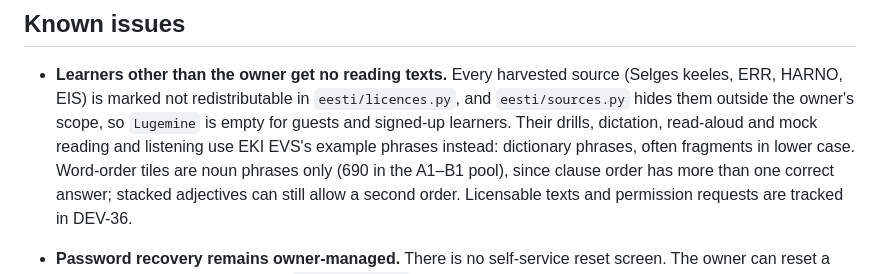
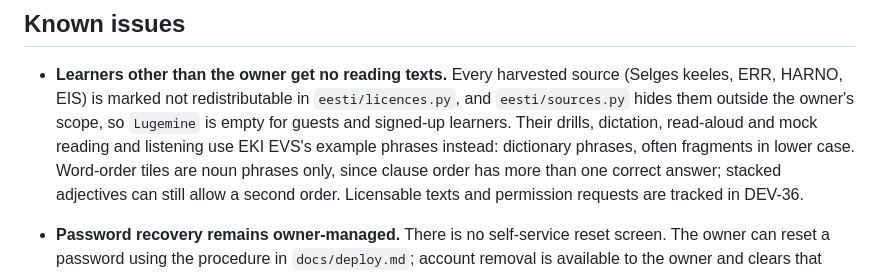
Before and after one commit to wimpex18/Eesti-Keelt, a Markdown page: docs/status.md, the part around the change. GitHub-like rendering.

Commit message:
DEV-54 keep an untested count out of status.md
Co-Authored-By: Claude Opus 5.5 <noreply@anthropic.com>

```diff
--- a/docs/status.md
+++ b/docs/status.md
@@ -104,7 +104,7 @@ The grammar assessment never claims to measure all four skills or certify CEFR.
   scope, so `Lugemine` is empty for guests and signed-up learners. Their drills,
   dictation, read-aloud and mock reading and listening use EKI EVS's example
   phrases instead: dictionary phrases, often fragments in lower case. Word-order
-  tiles are noun phrases only (690 in the A1–B1 pool), since clause order has
+  tiles are noun phrases only, since clause order has
   more than one correct answer; stacked adjectives can still allow a second
   order. Licensable texts and permission requests are tracked in DEV-36.
 
```
